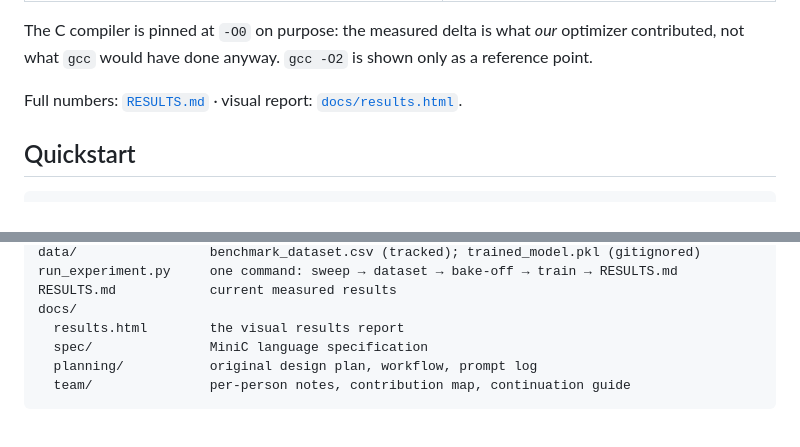
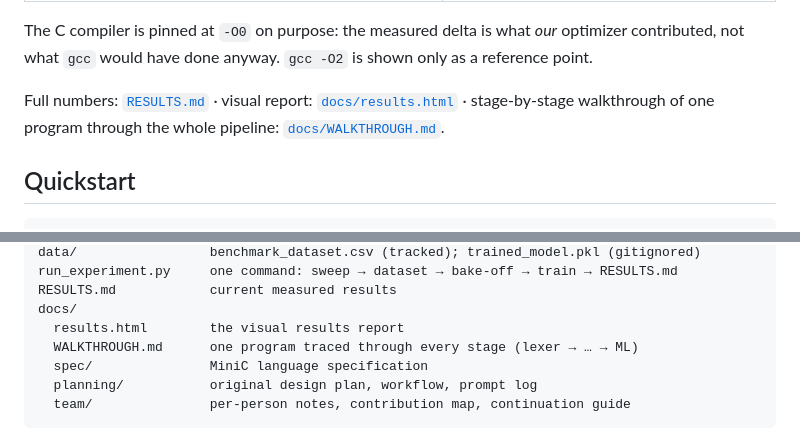
Before and after one commit to AkineHime/AI-based-compiler-optimization, a Markdown page: README.md, 2 parts joined by grey strips. Rendered like a GitHub page.

```diff
--- a/README.md
+++ b/README.md
@@ -24,7 +24,7 @@ The C compiler is pinned at `-O0` on purpose: the measured delta is what *our*
 optimizer contributed, not what `gcc` would have done anyway. `gcc -O2` is shown
 only as a reference point.
 
-Full numbers: [`RESULTS.md`](RESULTS.md) · visual report: [`docs/results.html`](docs/results.html).
+Full numbers: [`RESULTS.md`](RESULTS.md) · visual report: [`docs/results.html`](docs/results.html) · stage-by-stage walkthrough of one program through the whole pipeline: [`docs/WALKTHROUGH.md`](docs/WALKTHROUGH.md).
 
 ## Quickstart
 
@@ -97,6 +97,7 @@ run_experiment.py     one command: sweep → dataset → bake-off → train →
 RESULTS.md            current measured results
 docs/
   results.html        the visual results report
+  WALKTHROUGH.md      one program traced through every stage (lexer → … → ML)
   spec/               MiniC language specification
   planning/           original design plan, workflow, prompt log
   team/               per-person notes, contribution map, continuation guide
```
Also changed, not shown: docs/WALKTHROUGH.md (added, +489 -0 lines), docs/team/TEAM_CONTINUATION_GUIDE.md (+1 -0 lines).
